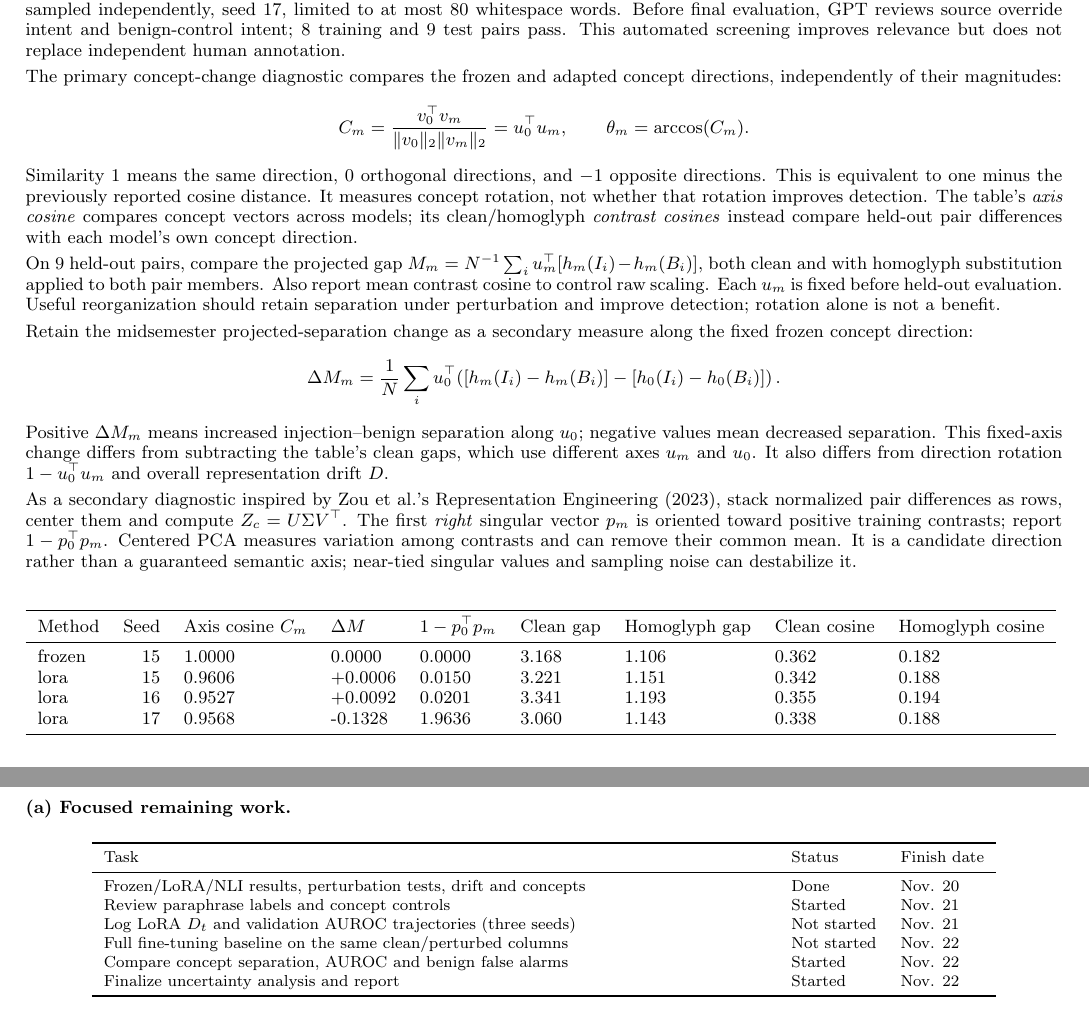
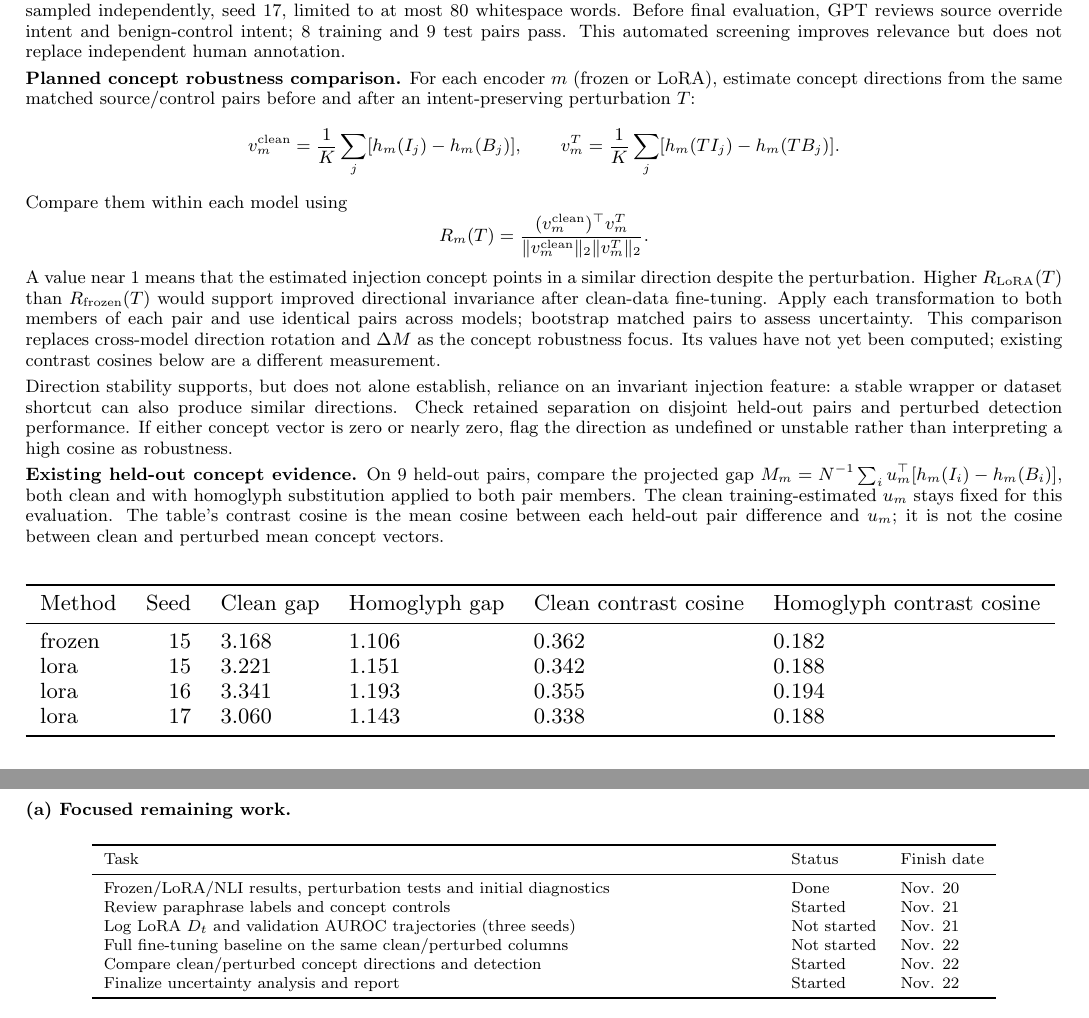
Before and after one commit to hungqbui/security_anaylytics_project, a LaTeX document (final_checkpoint.tex, which reads final_concept_table.tex, final_numbers.tex): two parts of pages 3 and 6 of 16, joined at a grey line, cut so that both start at the same text. Compiled offline with pdfLaTeX.

Commit message:
Refocus concept robustness on clean versus perturbed direction stability

```diff
--- a/final_checkpoint.tex
+++ b/final_checkpoint.tex
@@ -63,21 +63,21 @@ Frozen self-drift is exactly 0. Before adaptation, set a separate exploratory pr
 \]
 This mean-difference construction is related to \href{https://aclanthology.org/2024.acl-long.828/}{contrastive activation addition (Rimsky et al., 2024)}; original \href{https://proceedings.mlr.press/v80/kim18d/kim18d.pdf}{TCAV (Kim et al., 2018)} instead learns a classifier normal. Controls quote the same source injection as inert data and explicitly request analysis without execution. Training and test controls use different fixed wrapper templates; 24 candidate sources per boundary are sampled independently, seed 17, limited to at most 80 whitespace words. Before final evaluation, GPT reviews source override intent and benign-control intent; \ConceptTrainCount{} training and \ConceptTestCount{} test pairs pass. This automated screening improves relevance but does not replace independent human annotation.
 
-The primary concept-change diagnostic compares the frozen and adapted concept directions, independently of their magnitudes:
+\textbf{Planned concept robustness comparison.} For each encoder $m$ (frozen or LoRA), estimate concept directions from the same matched source/control pairs before and after an intent-preserving perturbation $T$:
 \[
-C_m=\frac{v_0^\top v_m}{\|v_0\|_2\|v_m\|_2}=u_0^\top u_m,\qquad \theta_m=\arccos(C_m).
+ v_m^{\rm clean}=\frac1K\sum_j[h_m(I_j)-h_m(B_j)],\qquad
+ v_m^T=\frac1K\sum_j[h_m(TI_j)-h_m(TB_j)].
 \]
-Similarity 1 means the same direction, 0 orthogonal directions, and $-1$ opposite directions. This is equivalent to one minus the previously reported cosine distance. It measures concept rotation, not whether that rotation improves detection. The table's \emph{axis cosine} compares concept vectors across models; its clean/homoglyph \emph{contrast cosines} instead compare held-out pair differences with each model's own concept direction.
+Compare them within each model using
+\[
+ R_m(T)=\frac{(v_m^{\rm clean})^\top v_m^T}
+ {\|v_m^{\rm clean}\|_2\|v_m^T\|_2}.
+\]
+A value near 1 means that the estimated injection concept points in a similar direction despite the perturbation. Higher $R_{\rm LoRA}(T)$ than $R_{\rm frozen}(T)$ would support improved directional invariance after clean-data fine-tuning. Apply each transformation to both members of each pair and use identical pairs across models; bootstrap matched pairs to assess uncertainty. This comparison replaces cross-model direction rotation and $\Delta M$ as the concept robustness focus. Its values have not yet been computed; existing contrast cosines below are a different measurement.
 
-On \ConceptTestCount{} held-out pairs, compare the projected gap $M_m=N^{-1}\sum_i u_m^\top[h_m(I_i)-h_m(B_i)]$, both clean and with homoglyph substitution applied to both pair members. Also report mean contrast cosine to control raw scaling. Each $u_m$ is fixed before held-out evaluation. Useful reorganization should retain separation under perturbation and improve detection; rotation alone is not a benefit.
+Direction stability supports, but does not alone establish, reliance on an invariant injection feature: a stable wrapper or dataset shortcut can also produce similar directions. Check retained separation on disjoint held-out pairs and perturbed detection performance. If either concept vector is zero or nearly zero, flag the direction as undefined or unstable rather than interpreting a high cosine as robustness.
 
-Retain the midsemester projected-separation change as a secondary measure along the fixed frozen concept direction:
-\[
-\Delta M_m=\frac1N\sum_i u_0^\top\!\left([h_m(I_i)-h_m(B_i)]-[h_0(I_i)-h_0(B_i)]\right).
-\]
-Positive $\Delta M_m$ means increased injection--benign separation along $u_0$; negative values mean decreased separation. This fixed-axis change differs from subtracting the table's clean gaps, which use different axes $u_m$ and $u_0$. It also differs from direction rotation $1-u_0^\top u_m$ and overall representation drift $D$.
-
-As a secondary diagnostic inspired by \href{https://arxiv.org/html/2310.01405v4#A3.SS1}{Zou et al.'s Representation Engineering (2023)}, stack normalized pair differences as rows, center them and compute $Z_c=U\Sigma V^\top$. The first \emph{right} singular vector $p_m$ is oriented toward positive training contrasts; report $1-p_0^\top p_m$. Centered PCA measures variation among contrasts and can remove their common mean. It is a candidate direction rather than a guaranteed semantic axis; near-tied singular values and sampling noise can destabilize it.
+\textbf{Existing held-out concept evidence.} On \ConceptTestCount{} held-out pairs, compare the projected gap $M_m=N^{-1}\sum_i u_m^\top[h_m(I_i)-h_m(B_i)]$, both clean and with homoglyph substitution applied to both pair members. The clean training-estimated $u_m$ stays fixed for this evaluation. The table's contrast cosine is the mean cosine between each held-out pair difference and $u_m$; it is not the cosine between clean and perturbed mean concept vectors.
 \begin{center}\resizebox{\linewidth}{!}{\input{final_concept_table.tex}}\end{center}
 \ConceptDescription\ Across all three LoRA seeds, both the held-out homoglyph gap and contrast cosine exceed the frozen baseline. This consistency supports improved retention of the measured injection concept under homoglyph perturbation; a small geometric change can still matter for detection. Clean results are mixed, so the improvement is specific to the perturbed comparison. The shared analysis-wrapper format and small held-out pair set limit how broadly this evidence generalizes to other wording variations. More diverse independently reviewed controls and training-pair bootstrap estimates would test that scope. The attached paper suggestion by Dr. Verma, \href{https://arxiv.org/abs/2508.11667}{GPS}, motivates examining embedding sensitivity; it does not make direction stability a semantic guarantee.
 
@@ -120,11 +120,11 @@ python check\_final\_checkpoint.py --split split.csv --scores scores.csv --error
 \begin{center}\footnotesize
 \begin{tabular}{p{.64\linewidth}ll}\toprule
 Task & Status & Finish date\\\midrule
-Frozen/LoRA/NLI results, perturbation tests, drift and concepts & Done & Nov. 20\\
+Frozen/LoRA/NLI results, perturbation tests and initial diagnostics & Done & Nov. 20\\
 Review paraphrase labels and concept controls & Started & Nov. 21\\
 Log LoRA $D_t$ and validation AUROC trajectories (three seeds) & Not started & Nov. 21\\
 Full fine-tuning baseline on the same clean/perturbed columns & Not started & Nov. 22\\
-Compare concept separation, AUROC and benign false alarms & Started & Nov. 22\\
+Compare clean/perturbed concept directions and detection & Started & Nov. 22\\
 Finalize uncertainty analysis and report & Started & Nov. 22\\\bottomrule
 \end{tabular}
 \end{center}
--- a/final_concept_table.tex
+++ b/final_concept_table.tex
@@ -1,9 +1,9 @@
-\begin{tabular}{lrlllllll}
+\begin{tabular}{lrllll}
 \toprule
-Method & Seed & Axis cosine $C_m$ & $\Delta M$ & $1-p_0^\top p_m$ & Clean gap & Homoglyph gap & Clean cosine & Homoglyph cosine\\
+Method & Seed & Clean gap & Homoglyph gap & Clean contrast cosine & Homoglyph contrast cosine\\
 \midrule
-frozen & 15 & 1.0000 & 0.0000 & 0.0000 & 3.168 & 1.106 & 0.362 & 0.182\\
-lora & 15 & 0.9606 & +0.0006 & 0.0150 & 3.221 & 1.151 & 0.342 & 0.188\\
-lora & 16 & 0.9527 & +0.0092 & 0.0201 & 3.341 & 1.193 & 0.355 & 0.194\\
-lora & 17 & 0.9568 & -0.1328 & 1.9636 & 3.060 & 1.143 & 0.338 & 0.188\\
+frozen & 15 & 3.168 & 1.106 & 0.362 & 0.182\\
+lora & 15 & 3.221 & 1.151 & 0.342 & 0.188\\
+lora & 16 & 3.341 & 1.193 & 0.355 & 0.194\\
+lora & 17 & 3.060 & 1.143 & 0.338 & 0.188\\
 \bottomrule\end{tabular}
--- a/final_numbers.tex
+++ b/final_numbers.tex
@@ -9,9 +9,9 @@
 \newcommand{\ThresholdDescription}{Frozen threshold: \texttt{0.84093482343069081}; seed-15 LoRA: \texttt{0.317700700270521}; zero-shot: \texttt{0.58654493093490601}. LoRA seeds 16/17 use \texttt{0.29217180259891479}, \texttt{0.40921226293162499}, respectively.}
 \newcommand{\RandomReferenceDescription}{Cells with AP at/below its random reference or AUROC at/below 0.5: frozen: \code{deepset\_base64}, \code{safeguard\_base64}, \code{safeguard\_zero\_width}; zero\_shot: \code{deepset\_base64}, \code{deepset\_homoglyph}, \code{deepset\_zero\_width}, \code{safeguard\_homoglyph}, \code{safeguard\_zero\_width}. Obfuscation/tokenization shift and widespread benign false alarms undermine the trained probes; the generic English NLI readout also struggles on this mixed-language task. These are explanations to investigate, not established causes. FPR must be read alongside recall; detecting every injection is not useful resistance if benign prompts are also flagged.}
 \newcommand{\DriftDescription}{LoRA mean relative drift ranges from 0.1793 to 0.2369 across datasets/seeds. Point-estimate verdicts follow the stated rule; intervals and seed variation must also be considered. A borderline yes whose interval crosses 0.05 does not establish a stable substantial effect. Positive drift establishes movement relative to the frozen reference, not improved detection.}
-\newcommand{\ConceptDescription}{For the frozen mean direction, the held-out gap is 3.168 clean and 1.106 under homoglyphs. LoRA homoglyph gaps range 1.143--1.193; frozen/adapted axis cosines are 0.9606, 0.9527 and 0.9568 (approximately $16.1^\circ$, $17.7^\circ$ and $16.9^\circ$ rotation). Fixed-axis concept drift $\Delta M$ is +0.0006, +0.0092 and $-0.1328$ for seeds 15, 16 and 17: clean separation along the original axis does not consistently increase, even though homoglyph separation along the adapted axes improves. At least one training-oriented PCA direction has a negative held-out clean gap, illustrating that contrast variance need not generalize as the intended concept. The concept norm is 5.459 frozen versus 5.709--5.765 after LoRA. Neither a larger concept norm nor a stable direction alone demonstrates robustness.}
+\newcommand{\ConceptDescription}{The frozen held-out gap is 3.168 clean and 1.106 under homoglyphs. LoRA homoglyph gaps range 1.143--1.193, with contrast cosines 0.188--0.194 versus 0.182 frozen. These are existing separation/alignment results; clean-versus-perturbed concept-direction similarity $R_m(T)$ remains to be measured.}
 \newcommand{\FigureFinding}{Selected LoRA changes deepset homoglyph AUROC from 0.7768 to 0.8018 (+0.0250); its practical-rule verdict is no, with uncertainty shown by the intervals.}
-\newcommand{\ClaimDescription}{LoRA's gradient updates use only clean training examples, yet its selected model outperforms the frozen encoder on Safe-Guard homoglyph and zero-width tests, meeting the practical AUROC improvement rule in both columns under publisher labels. No perturbed examples enter weight fitting, although perturbed validation AUROC selects the epoch. This suggests that alignment with clean injection labels can improve features that remain informative under perturbation, without adversarial training. Substantial representation drift ($D=0.179$--$0.237$), together with consistently higher held-out homoglyph concept gaps and cosines across seeds, supports an interpretation of useful concept reorganization. The concept axis remains broadly aligned with frozen ($C_m=0.953$--$0.961$, approximately $16$--$18^\circ$ rotation); these measurements support, rather than prove, more perturbation-resistant concept features. The improvement is specific to the observed conditions, not uniform across datasets and perturbations.}
+\newcommand{\ClaimDescription}{LoRA's gradient updates use only clean training examples, yet its selected model outperforms the frozen encoder on Safe-Guard homoglyph and zero-width tests, meeting the practical AUROC improvement rule in both columns under publisher labels. No perturbed examples enter weight fitting, although perturbed validation AUROC selects the epoch. This suggests that alignment with clean injection labels can improve features that remain informative under perturbation, without adversarial training. Substantial representation drift ($D=0.179$--$0.237$), together with consistently higher held-out homoglyph concept gaps and cosines across seeds, supports an interpretation of useful concept reorganization. The next test compares clean and perturbed concept directions within each encoder: greater directional consistency after LoRA, together with retained held-out separation, would strengthen the interpretation of perturbation-resistant features. The improvement is specific to the observed conditions, not uniform across datasets and perturbations.}
 \newcommand{\ErrorSampleDescription}{The sample contains 10 false positives and 6 false negatives.}
 \newcommand{\ErrorFinding}{The sampled false alarms concern legitimate requests after obfuscation. The sampled missed injections provide additional cases for inspecting task and instruction redirection. Check language balance and tokenization before attributing these errors to semantic shortcuts.}
 \newcommand{\BaselineReproduction}{Clean AUROC reproduces the midsemester results to four decimals; maximum probability difference is 0.000828, so thresholds are recalibrated on validation rather than assuming bitwise CPU/GPU agreement.}
```
Also changed, not shown: final_checkpoint.pdf.
